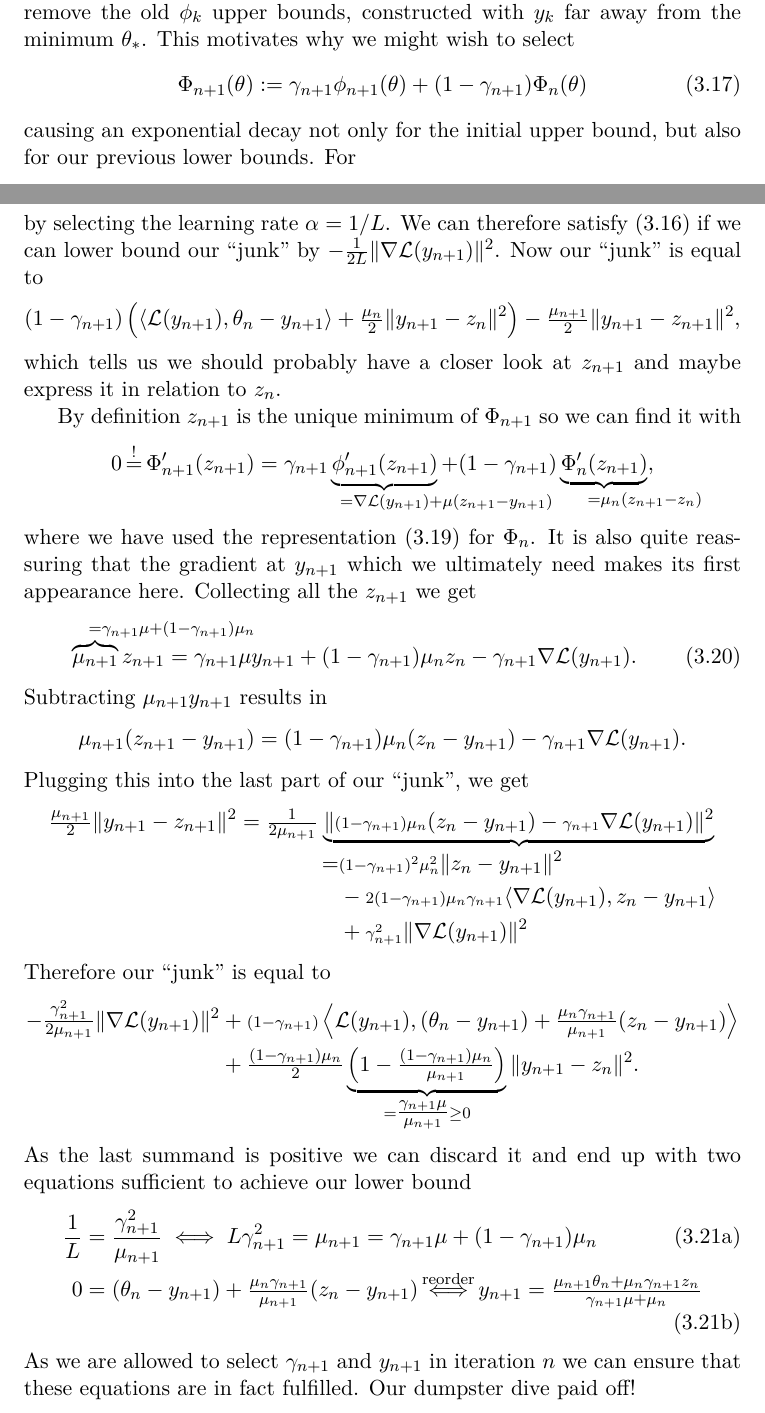
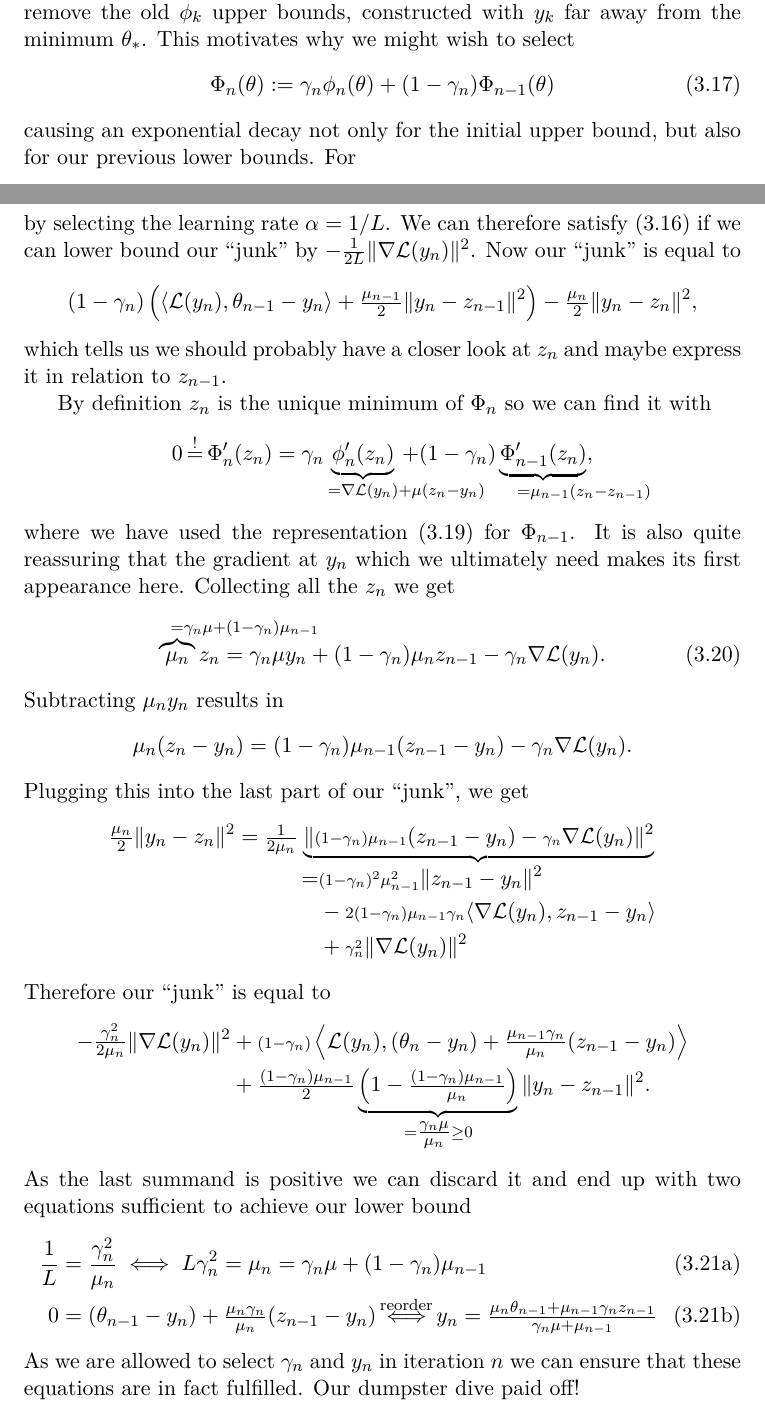
Before and after one commit to FelixBenning/masterthesis, a LaTeX thesis (Masterthesis.tex, which reads chapter/momentum.tex): two parts of pages 46 and 48 of 64, joined at a grey line, cut so that both start at the same text. Compiled offline with pdfLaTeX.

Commit message:
from n->n+1 to n-1->n (part 1)

```diff
--- a/chapter/momentum.tex
+++ b/chapter/momentum.tex
@@ -725,7 +725,7 @@ we run into a similar problem. Therefore we also need to slowly remove the old
 \(\phi_k\) upper bounds, constructed with \(y_k\) far away from the minimum
 \(\weights_*\). This motivates why we might wish to select
 \begin{align}\label{eq: estimating sequence recursion}
-	\Phi_{n+1}(\weights) := \gamma_{n+1} \phi_{n+1}(\weights) + (1-\gamma_{n+1})\Phi_n(\weights)
+	\Phi_n(\weights) := \gamma_n \phi_n(\weights) + (1-\gamma_n)\Phi_{n-1}(\weights)
 \end{align}
 causing an exponential decay not only for the initial upper bound, but also for
 our previous lower bounds. For
@@ -821,74 +821,74 @@ Since Lemma~\ref{lem: smallest upper bound} we know that we can achieve
 \end{align*}
 by selecting the learning rate \(\lrSq=1/\ubound\). We can therefore satisfy
 (\ref{eq: staying ahead of the estimates}) if we can lower bound our ``junk''
-by \( - \tfrac{1}{2\ubound}\|\nabla\Loss(y_{n+1})\|^2\). Now our ``junk'' is equal to
+by \( - \tfrac{1}{2\ubound}\|\nabla\Loss(y_n)\|^2\). Now our ``junk'' is equal to
 \begin{align*}
-	(1-\gamma_{n+1})\left(
-		\langle \Loss(y_{n+1}), \weights_n - y_{n+1}\rangle
-		+ \tfrac{\lbound_n}{2}\|y_{n+1} - z_n\|^2
+	(1-\gamma_n)\left(
+		\langle \Loss(y_n), \weights_{n-1} - y_n\rangle
+		+ \tfrac{\lbound_{n-1}}{2}\|y_n - z_{n-1}\|^2
 	\right)
-	- \tfrac{\lbound_{n+1}}{2}\|y_{n+1} - z_{n+1}\|^2,
+	- \tfrac{\lbound_n}{2}\|y_n - z_n\|^2,
 \end{align*}
-which tells us we should probably have a closer look at \(z_{n+1}\) and maybe
-express it in relation to \(z_n\).
+which tells us we should probably have a closer look at \(z_n\) and maybe
+express it in relation to \(z_{n-1}\).
 
-By definition \(z_{n+1}\) is the unique minimum of \(\Phi_{n+1}\) so we can find
+By definition \(z_n\) is the unique minimum of \(\Phi_n\) so we can find
 it with
 \begin{align*}
-	0\xeq{!}\Phi'_{n+1}(z_{n+1})
-	= \gamma_{n+1}\underbrace{\phi_{n+1}'(z_{n+1})}_{
-		= \nabla\Loss(y_{n+1}) \mathrlap{+ \lbound(z_{n+1}-y_{n+1})}
-	} +(1-\gamma_{n+1})
-	\underbrace{\Phi'_n(z_{n+1})}_{
-		=\lbound_n\mathrlap{(z_{n+1}-z_n)}
+	0\xeq{!}\Phi'_n(z_n)
+	= \gamma_n\underbrace{\phi_n'(z_n)}_{
+		= \nabla\Loss(y_n) \mathrlap{+ \lbound(z_n-y_n)}
+	} +(1-\gamma_n)
+	\underbrace{\Phi'_{n-1}(z_n)}_{
+		=\lbound_{n-1}\mathrlap{(z_n-z_{n-1})}
 	},
 \end{align*}
 where we have used the representation (\ref{eq: centered Phi representation})
-for \(\Phi_n\). It is also quite reassuring that the gradient at \(y_{n+1}\)
+for \(\Phi_{n-1}\). It is also quite reassuring that the gradient at \(y_n\)
 which we ultimately need makes its first appearance here. Collecting all
-the \(z_{n+1}\) we get
+the \(z_n\) we get
 \begin{align}\label{eq: center of Phi recursion}
-	\overbrace{\lbound_{n+1}}^{
-		=\mathrlap{\gamma_{n+1}\lbound + (1-\gamma_{n+1})\lbound_n}
-	}z_{n+1}
-	= \gamma_{n+1}\lbound y_{n+1} + (1-\gamma_{n+1})\lbound_n z_n
-	- \gamma_{n+1}\nabla\Loss(y_{n+1}).
+	\overbrace{\lbound_n}^{
+		=\mathrlap{\gamma_n\lbound + (1-\gamma_n)\lbound_{n-1}}
+	}z_n
+	= \gamma_n\lbound y_n + (1-\gamma_n)\lbound_n z_{n-1}
+	- \gamma_n\nabla\Loss(y_n).
 \end{align}
-Subtracting \(\lbound_{n+1} y_{n+1}\) results in
+Subtracting \(\lbound_n y_n\) results in
 \begin{align*}
-	\lbound_{n+1}(z_{n+1}-y_{n+1})
-	= (1-\gamma_{n+1})\lbound_n(z_n-y_{n+1})
-	- \gamma_{n+1}\nabla\Loss(y_{n+1}).
+	\lbound_n(z_n-y_n)
+	= (1-\gamma_n)\lbound_{n-1}(z_{n-1}-y_n)
+	- \gamma_n\nabla\Loss(y_n).
 \end{align*}
 Plugging this into the last part of our ``junk'', we get
 \begin{align*}
-	\tfrac{\lbound_{n+1}}2\|y_{n+1}-z_{n+1}\|^2
-	&= \tfrac1{2\lbound_{n+1}}
+	\tfrac{\lbound_n}2\|y_n-z_n\|^2
+	&= \tfrac1{2\lbound_n}
 	\underbrace{
-		\|{\scriptstyle (1-\gamma_{n+1})\lbound_n}(z_n-y_{n+1})
-		- {\scriptstyle \gamma_{n+1}}\nabla\Loss(y_{n+1})\|^2
+		\|{\scriptstyle (1-\gamma_n)\lbound_{n-1}}(z_{n-1}-y_n)
+		- {\scriptstyle \gamma_n}\nabla\Loss(y_n)\|^2
 	}_{
 	\begin{aligned}
-		=&{\scriptstyle (1-\gamma_{n+1})^2\lbound_n^2}\|z_n-y_{n+1}\|^2 \\
-		&- {\scriptstyle 2(1-\gamma_{n+1})\lbound_n\gamma_{n+1}}\langle
-		\nabla\Loss(y_{n+1}), z_n-y_{n+1}\rangle \\
-		&+ {\scriptstyle\gamma_{n+1}^2}\|\nabla\Loss(y_{n+1})\|^2
+		=&{\scriptstyle (1-\gamma_n)^2\lbound_{n-1}^2}\|z_{n-1}-y_n\|^2 \\
+		&- {\scriptstyle 2(1-\gamma_n)\lbound_{n-1}\gamma_n}\langle
+		\nabla\Loss(y_n), z_{n-1}-y_n\rangle \\
+		&+ {\scriptstyle\gamma_n^2}\|\nabla\Loss(y_n)\|^2
 	\end{aligned}
 	}
 \end{align*}
 Therefore our ``junk'' is equal to
 \begin{align*}
-	-\tfrac{\gamma_{n+1}^2}{2\lbound_{n+1}}\|\nabla\Loss(y_{n+1})\|^2
+	-\tfrac{\gamma_n^2}{2\lbound_n}\|\nabla\Loss(y_n)\|^2
 	\begin{aligned}[t]
-		&+ {\scriptstyle(1-\gamma_{n+1})}\left\langle \Loss(y_{n+1}),
-		(\weights_n -y_{n+1})
-		+ \tfrac{\lbound_n\gamma_{n+1}}{\lbound_{n+1}}(z_n - y_{n+1})
+		&+ {\scriptstyle(1-\gamma_n)}\left\langle \Loss(y_n),
+		(\weights_n -y_n)
+		+ \tfrac{\lbound_{n-1}\gamma_n}{\lbound_n}(z_{n-1} - y_n)
 		\right\rangle\\
-		&+\tfrac{(1-\gamma_{n+1})\lbound_n}{2}
-		\underbrace{\left(1-\tfrac{(1-\gamma_{n+1})\lbound_n}{\lbound_{n+1}}\right)}_{
-			= \tfrac{\gamma_{n+1} \lbound}{\lbound_{n+1}} \ge 0
+		&+\tfrac{(1-\gamma_n)\lbound_{n-1}}{2}
+		\underbrace{\left(1-\tfrac{(1-\gamma_n)\lbound_{n-1}}{\lbound_n}\right)}_{
+			= \tfrac{\gamma_n \lbound}{\lbound_n} \ge 0
 		}
-		\|y_{n+1} - z_n\|^2.
+		\|y_n - z_{n-1}\|^2.
 	\end{aligned}
 \end{align*}
 As the last summand is positive we can discard it and end up with two equations
@@ -897,17 +897,17 @@ sufficient to achieve our lower bound
 \begin{align}
 	\label{eq: morphing speed equation}
 	\frac{1}{\ubound}
-	&= \frac{\gamma_{n+1}^2}{\lbound_{n+1}}
-	\iff \ubound \gamma_{n+1}^2 = \lbound_{n+1} = \gamma_{n+1} \lbound +  (1-\gamma_{n+1})\lbound_n
+	&= \frac{\gamma_n^2}{\lbound_n}
+	\iff \ubound \gamma_n^2 = \lbound_n = \gamma_n \lbound +  (1-\gamma_n)\lbound_{n-1}
 	\\
 	0
-	&= (\weights_n -y_{n+1}) + \tfrac{\lbound_n\gamma_{n+1}}{\lbound_{n+1}}(z_n - y_{n+1})
+	&= (\weights_{n-1} -y_n) + \tfrac{\lbound_n\gamma_n}{\lbound_n}(z_{n-1} - y_n)
 	\xiff{\text{reorder}}
-	y_{n+1}
-	= \tfrac{\lbound_{n+1}\weights_n + \lbound_n\gamma_{n+1} z_n}{\gamma_{n+1}\lbound + \lbound_n}
+	y_n
+	= \tfrac{\lbound_n\weights_{n-1} + \lbound_{n-1}\gamma_n z_{n-1}}{\gamma_n\lbound + \lbound_{n-1}}
 \end{align}
 \end{subequations}
-As we are allowed to select \(\gamma_{n+1}\) and \(y_{n+1}\) in iteration \(n\) we
+As we are allowed to select \(\gamma_n\) and \(y_n\) in iteration \(n\) we
 can ensure that these equations are in fact fulfilled. Our dumpster dive paid off!
 
 \subsection{Convergence Results}
```
Also changed, not shown: chapter/momentum.tex (30 more changed lines).
